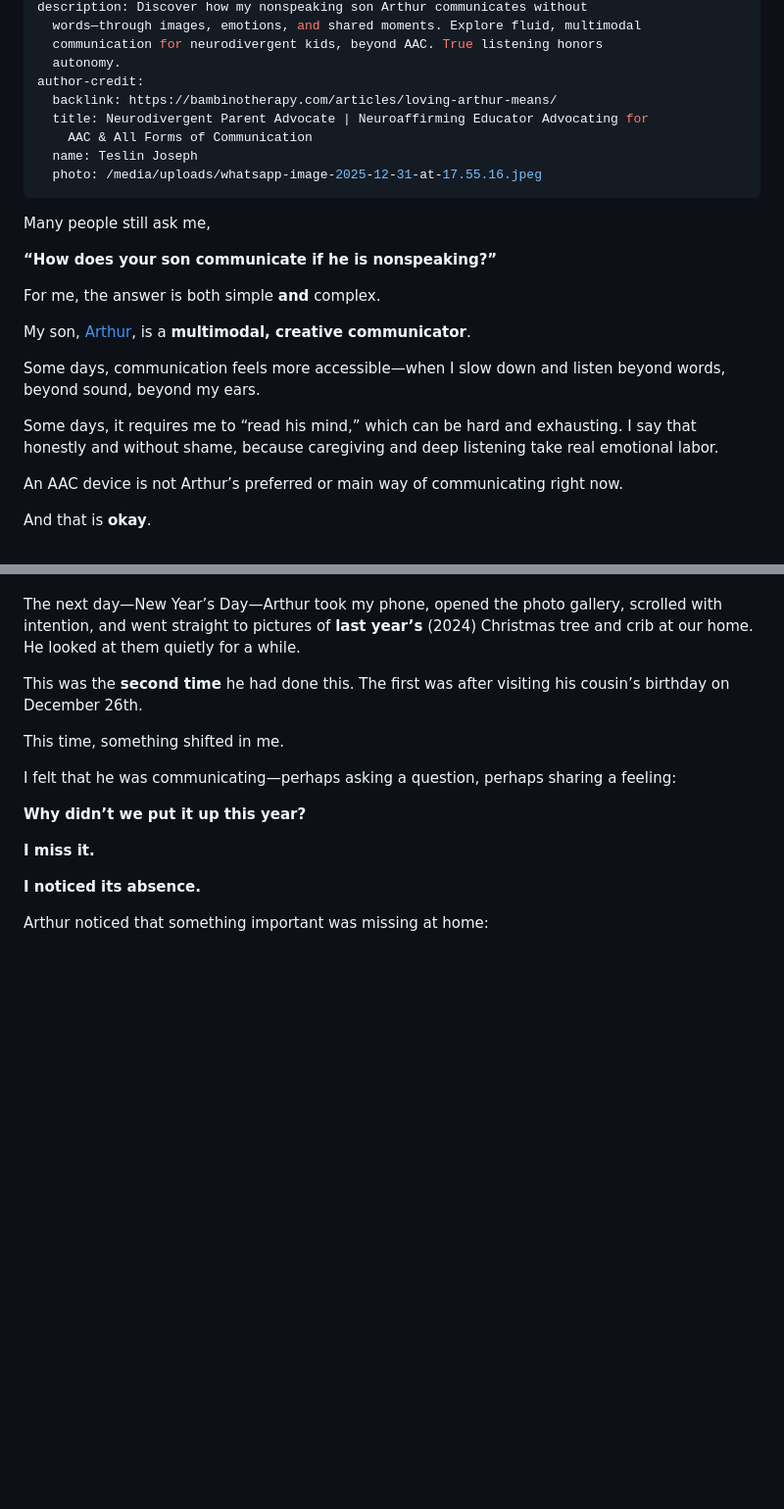
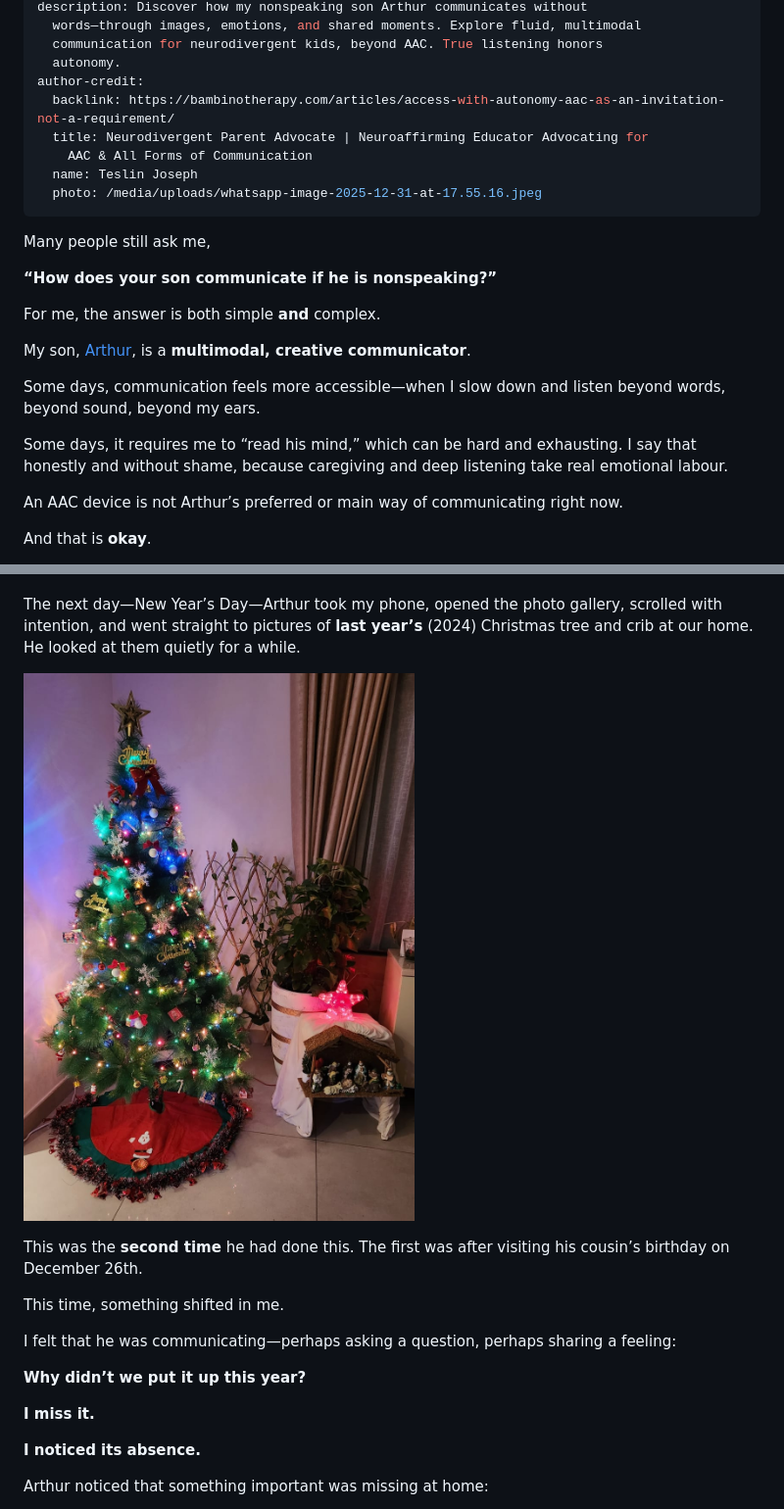
Before and after one commit to MarioWindsor/bamnio-website, a Markdown page: articles/listening-beyond-words-honoring-multimodal-communication.md, 2 parts joined by grey strips. Shown at 98% size. Drawn GitHub-style; pictures changed too: media/uploads/whatsapp-image-2026-01-05-at-02.36.59.jpeg (added); blank space fills up the shorter version.

Commit message:
Update Articles “listening-beyond-words-honoring-multimodal-communication”

```diff
--- a/articles/listening-beyond-words-honoring-multimodal-communication.md
+++ b/articles/listening-beyond-words-honoring-multimodal-communication.md
@@ -9,7 +9,7 @@ description: Discover how my nonspeaking son Arthur communicates without
   communication for neurodivergent kids, beyond AAC. True listening honors
   autonomy.
 author-credit:
-  backlink: https://bambinotherapy.com/articles/loving-arthur-means/
+  backlink: https://bambinotherapy.com/articles/access-with-autonomy-aac-as-an-invitation-not-a-requirement/
   title: Neurodivergent Parent Advocate | Neuroaffirming Educator Advocating for
     AAC & All Forms of Communication
   name: Teslin Joseph
@@ -25,7 +25,7 @@ My son, [Arthur](https://bambinotherapy.com/articles/loving-arthur-means/), is a
 
 Some days, communication feels more accessible—when I slow down and listen beyond words, beyond sound, beyond my ears.
 
-Some days, it requires me to “read his mind,” which can be hard and exhausting. I say that honestly and without shame, because caregiving and deep listening take real emotional labor.
+Some days, it requires me to “read his mind,” which can be hard and exhausting. I say that honestly and without shame, because caregiving and deep listening take real emotional labour.
 
 An AAC device is not Arthur’s preferred or main way of communicating right now.
 
@@ -44,6 +44,8 @@ At a New Year’s Eve party we attended.
 At that party, Arthur looked emotional as he stood near the Christmas tree. My sister and I noticed it, though we didn’t immediately understand what had stirred something inside him.
 
 The next day—New Year’s Day—Arthur took my phone, opened the photo gallery, scrolled with intention, and went straight to pictures of **last year’s** (2024) Christmas tree and crib at our home. He looked at them quietly for a while.
+
+![](/media/uploads/whatsapp-image-2026-01-05-at-02.36.59.jpeg "Picture of the 2024 Christmas tree and crib ")
 
 This was the **second time** he had done this. The first was after visiting his cousin’s birthday on December 26th.
 
```
